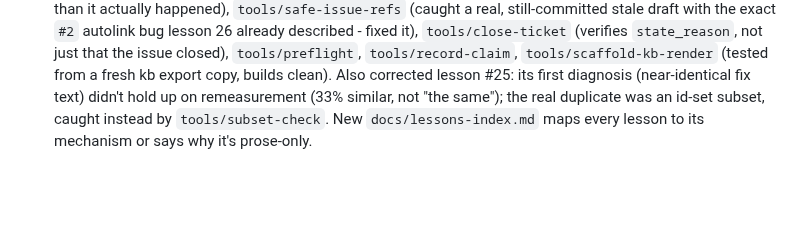
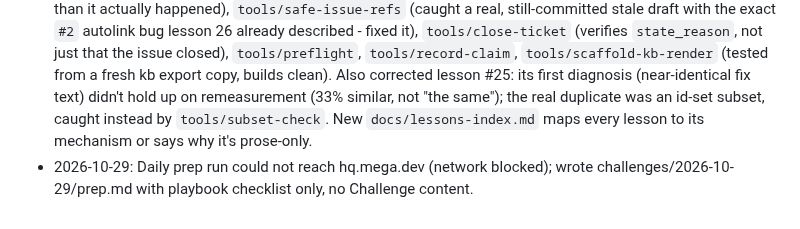
Before and after one commit to titusandronicu/mega-dev, a Markdown page: docs/CHANGELOG.md, the part around the change. Rendered like a GitHub page; blank space fills up the shorter version.

Commit message:
Prep 2026-10-29: hq.mega.dev unreachable, checklist only
Co-Authored-By: Claude Sonnet 5.5 <noreply@anthropic.com>
Claude-Session: https://claude.ai/code/session_01MMcJc6i76nvYfAncEoZj9t

```diff
--- a/docs/CHANGELOG.md
+++ b/docs/CHANGELOG.md
@@ -33,3 +33,4 @@
 - S01E03: read-only investigation (no commits) found no bot/timer anywhere (GitHub issue timelines, hooks, installations all empty of anyone but us; `resume-challenge` says nothing to pick up) — the actual stale thing was #4471's own kb page, still saying `known`/"one issue" after we'd filed #6/#7. Updated and signed that page (`status: split`, real breakdown, links to #6/#7), re-rendered and re-checked both pages, then closed #6 and #7 as completed. Third `claim-challenge` call: **rejected** — "closed, but not the way the desk would. Things moved since your first submit." Stopped, no retry, per instructions.
 - S01E03 **solved**. A human read the live challenge page (the console still has no browser) and found engineering had closed #4471 on 05 Oct: parser fixed (`fix(dates): parse dd/mm for eu locales`), hint won't-fix (`booking-v3` retired) — the re-downloaded kb export was byte-identical, only the desk's own state had moved. Reopened #7, closed it `not_planned` with a won't-fix comment; added a fixed-upstream comment to #6 (already `completed`). Updated #4471's page to `status: closed` with the real close reasons and ticket links; fixed `4471-split`'s "what to do" section (was still phrased as pending). Fourth `claim-challenge` call: **solved**. Debrief filed; course sheet at https://hq.mega.dev/challenges/what-it-shows#debrief, compiled copy in `challenges/S01E03/debrief.md`. Added 3 more lessons (stale-despite-identical-checksum, browserless-harness-is-blind-to-live-pages, close-reason-semantics).
 - Turned S01E01-03's lessons into mechanisms rather than things to remember: `tools/pre-claim-gate` (+ `.test`, replayed against S01E03's real claim log - would have forced a live-page recheck 2 attempts earlier than it actually happened), `tools/safe-issue-refs` (caught a real, still-committed stale draft with the exact `#2` autolink bug lesson 26 already described - fixed it), `tools/close-ticket` (verifies `state_reason`, not just that the issue closed), `tools/preflight`, `tools/record-claim`, `tools/scaffold-kb-render` (tested from a fresh kb export copy, builds clean). Also corrected lesson #25: its first diagnosis (near-identical fix text) didn't hold up on remeasurement (33% similar, not "the same"); the real duplicate was an id-set subset, caught instead by `tools/subset-check`. New `docs/lessons-index.md` maps every lesson to its mechanism or says why it's prose-only.
+- 2026-10-29: Daily prep run could not reach hq.mega.dev (network blocked); wrote challenges/2026-10-29/prep.md with playbook checklist only, no Challenge content.
```
Also changed, not shown: challenges/2026-10-29/prep.md (added, +30 -0 lines).
